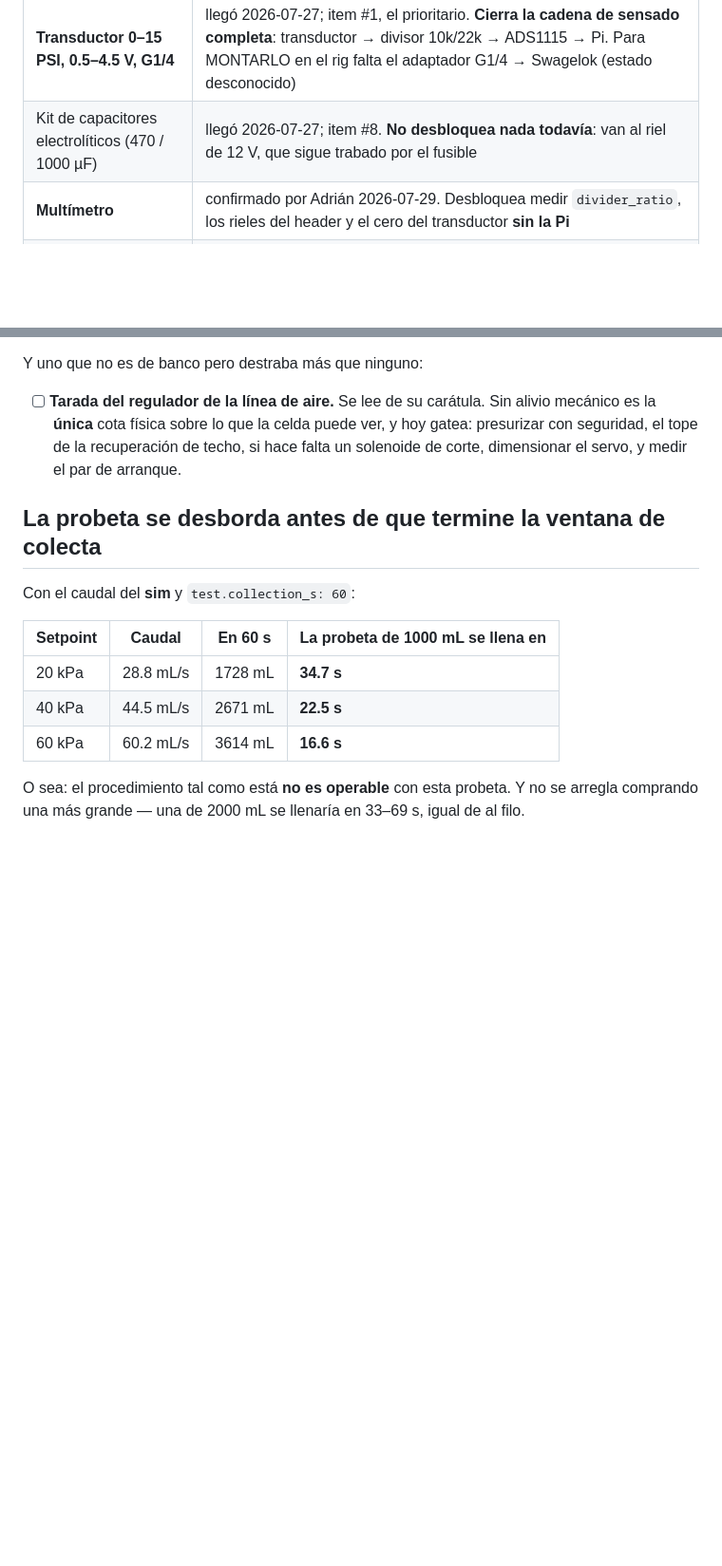
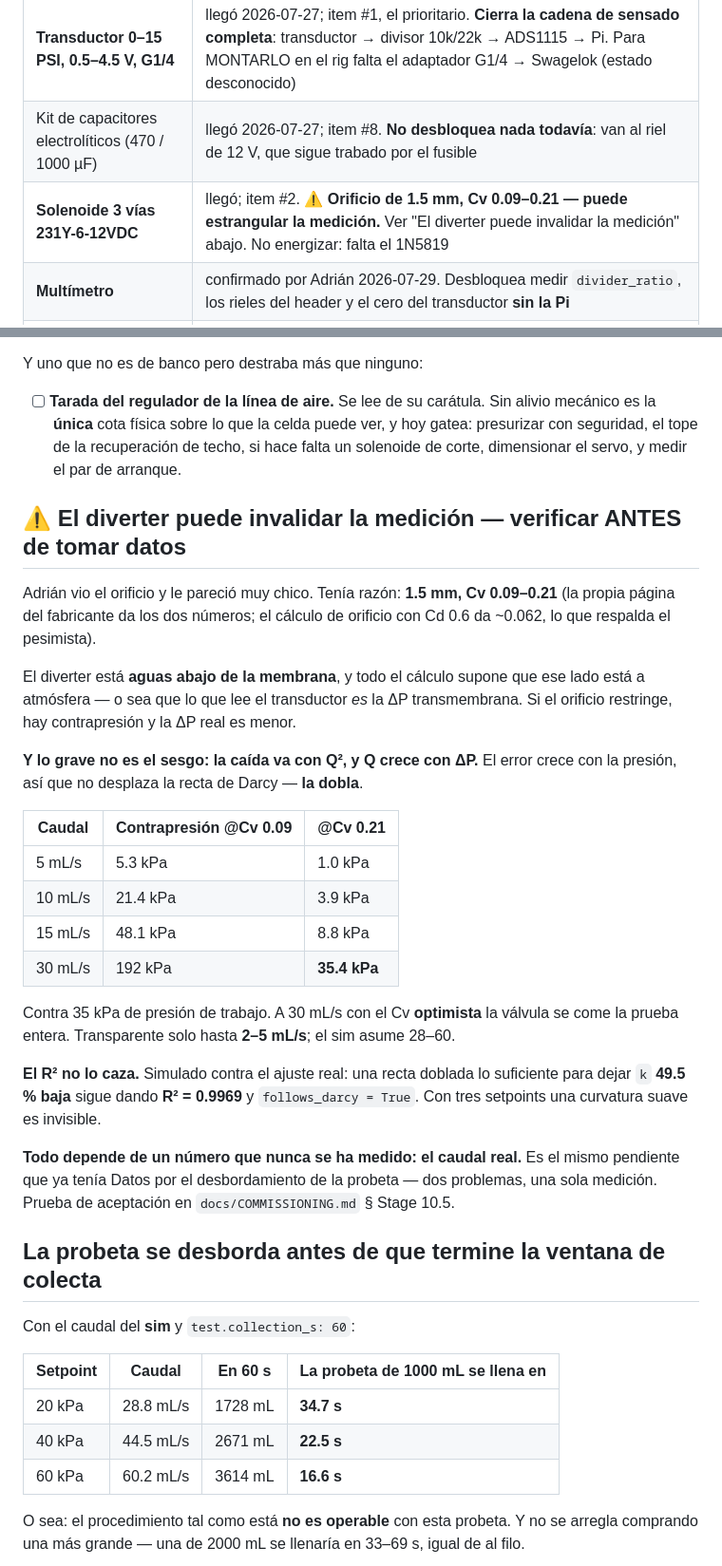
Before and after one commit to Salvadrn/membrane-rig, a Markdown page: INVENTORY.md, 2 parts joined by grey strips. Shown at 95% size. GitHub-like rendering; blank space fills up the shorter version.

```diff
--- a/INVENTORY.md
+++ b/INVENTORY.md
@@ -25,6 +25,7 @@ hay realmente en la mano. Adrián reporta las llegadas conforme caen.
 | Sonda DS18B20 waterproof | llegó 2026-07-27; era el item #4 del pedido. Desbloquea la cadena de temperatura completa |
 | **Transductor 0–15 PSI, 0.5–4.5 V, G1/4** | llegó 2026-07-27; item #1, el prioritario. **Cierra la cadena de sensado completa**: transductor → divisor 10k/22k → ADS1115 → Pi. Para MONTARLO en el rig falta el adaptador G1/4 → Swagelok (estado desconocido) |
 | Kit de capacitores electrolíticos (470 / 1000 µF) | llegó 2026-07-27; item #8. **No desbloquea nada todavía**: van al riel de 12 V, que sigue trabado por el fusible |
+| **Solenoide 3 vías 231Y-6-12VDC** | llegó; item #2. **⚠ Orificio de 1.5 mm, Cv 0.09–0.21 — puede estrangular la medición.** Ver "El diverter puede invalidar la medición" abajo. No energizar: falta el 1N5819 |
 | **Multímetro** | confirmado por Adrián 2026-07-29. Desbloquea medir `divider_ratio`, los rieles del header y el cero del transductor **sin la Pi** |
 | **Cautín + soldadura** | confirmado por Adrián 2026-07-29. Desbloquea el Paso 0: colas de conductor sólido en las puntas trenzadas (sonda, 22AWG y —confirmar— transductor) |
 
@@ -254,6 +255,37 @@ Y uno que no es de banco pero destraba más que ninguno:
       techo, si hace falta un solenoide de corte, dimensionar el servo, y medir
       el par de arranque.
 
+## ⚠ El diverter puede invalidar la medición — verificar ANTES de tomar datos
+
+Adrián vio el orificio y le pareció muy chico. Tenía razón: **1.5 mm, Cv 0.09–0.21**
+(la propia página del fabricante da los dos números; el cálculo de orificio con
+Cd 0.6 da ~0.062, lo que respalda el pesimista).
+
+El diverter está **aguas abajo de la membrana**, y todo el cálculo supone que ese
+lado está a atmósfera — o sea que lo que lee el transductor *es* la ΔP
+transmembrana. Si el orificio restringe, hay contrapresión y la ΔP real es menor.
+
+**Y lo grave no es el sesgo: la caída va con Q², y Q crece con ΔP.** El error
+crece con la presión, así que no desplaza la recta de Darcy — **la dobla**.
+
+| Caudal | Contrapresión @Cv 0.09 | @Cv 0.21 |
+|---|---|---|
+| 5 mL/s | 5.3 kPa | 1.0 kPa |
+| 10 mL/s | 21.4 kPa | 3.9 kPa |
+| 15 mL/s | 48.1 kPa | 8.8 kPa |
+| 30 mL/s | 192 kPa | **35.4 kPa** |
+
+Contra 35 kPa de presión de trabajo. A 30 mL/s con el Cv **optimista** la válvula
+se come la prueba entera. Transparente solo hasta **2–5 mL/s**; el sim asume 28–60.
+
+**El R² no lo caza.** Simulado contra el ajuste real: una recta doblada lo
+suficiente para dejar `k` **49.5 % baja** sigue dando **R² = 0.9969** y
+`follows_darcy = True`. Con tres setpoints una curvatura suave es invisible.
+
+**Todo depende de un número que nunca se ha medido: el caudal real.** Es el mismo
+pendiente que ya tenía Datos por el desbordamiento de la probeta — dos problemas,
+una sola medición. Prueba de aceptación en `docs/COMMISSIONING.md` § Stage 10.5.
+
 ## La probeta se desborda antes de que termine la ventana de colecta
 
 Con el caudal del **sim** y `test.collection_s: 60`:
```
Also changed, not shown: docs/COMMISSIONING.md (+61 -0 lines).
